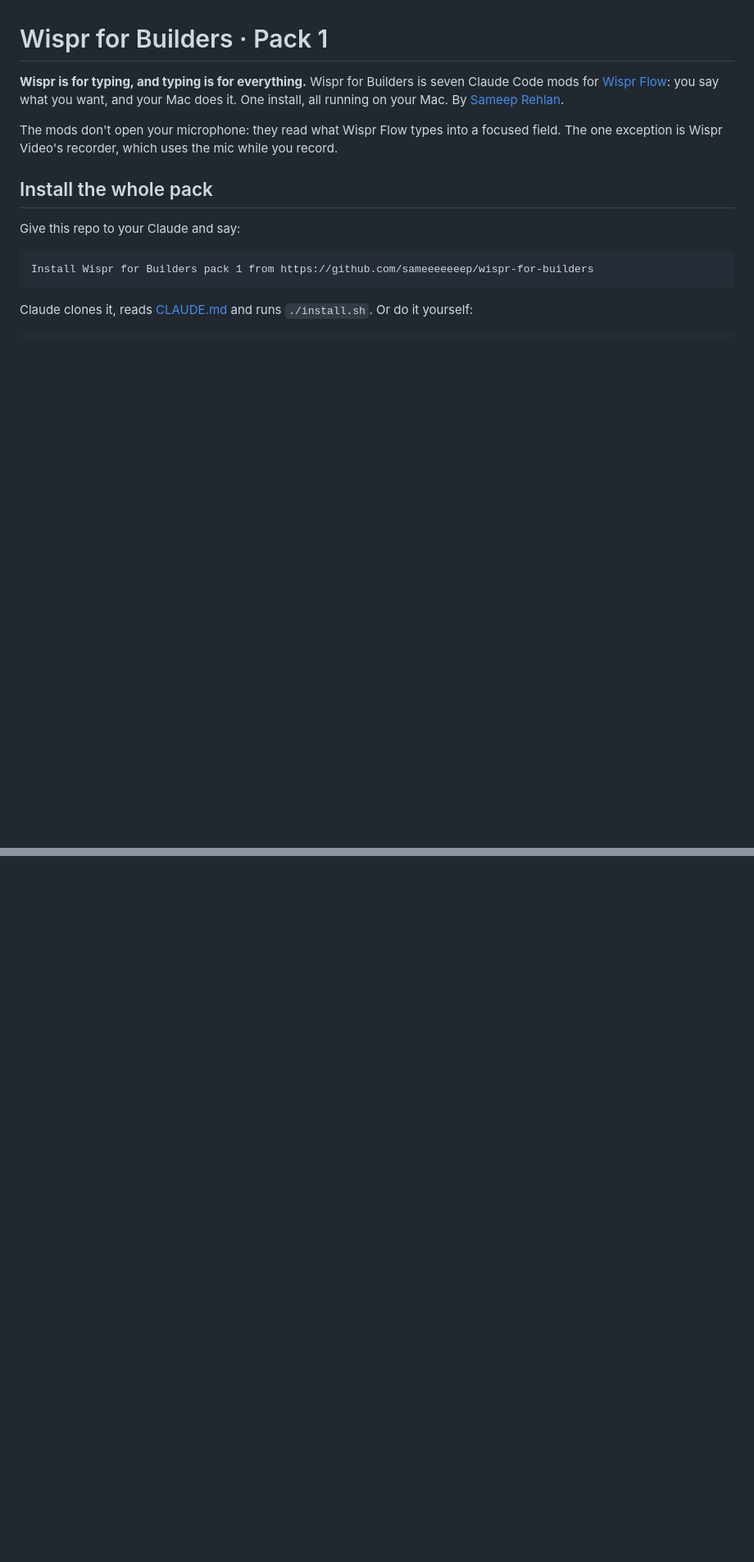
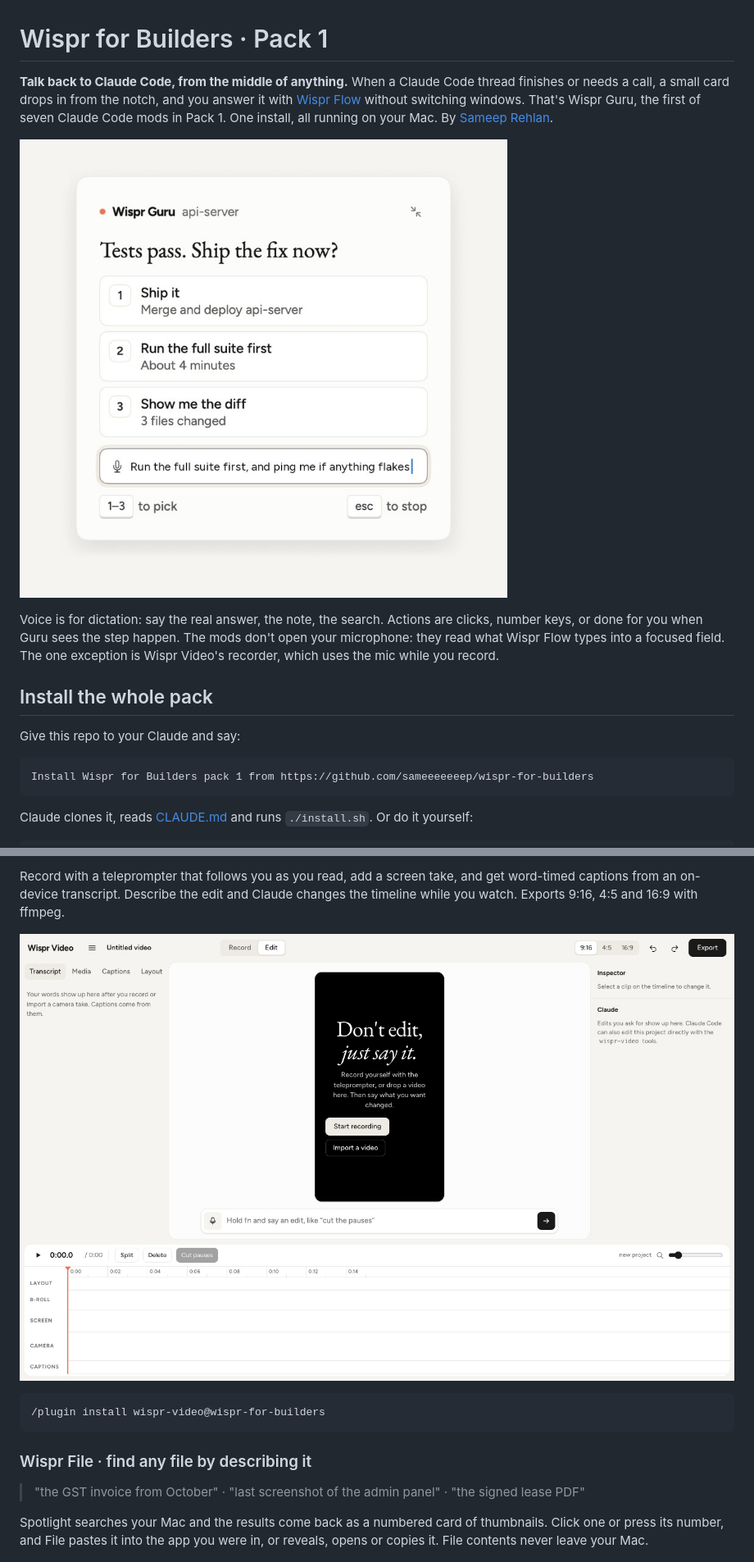
Before and after one commit to sameeeeeeep/wispr-for-builders, a Markdown page: README.md, 2 parts joined by grey strips. Shown at 82% size. Rendered like a GitHub page; pictures changed too: assets/notch.jpg (added); blank space fills up the shorter version.

````diff
--- a/README.md
+++ b/README.md
@@ -1,11 +1,16 @@
 # Wispr for Builders · Pack 1
 
-**Wispr is for typing, and typing is for everything.** Wispr for Builders is seven Claude Code
-mods for [Wispr Flow](https://wisprflow.ai): you say what you want, and your Mac does it. One
-install, all running on your Mac. By [Sameep Rehlan](https://sameep.ai).
+**Talk back to Claude Code, from the middle of anything.** When a Claude Code thread finishes or
+needs a call, a small card drops in from the notch, and you answer it with
+[Wispr Flow](https://wisprflow.ai) without switching windows. That's Wispr Guru, the first of seven
+Claude Code mods in Pack 1. One install, all running on your Mac. By [Sameep Rehlan](https://sameep.ai).
 
-The mods don't open your microphone: they read what Wispr Flow types into a focused field. The one
-exception is Wispr Video's recorder, which uses the mic while you record.
+![A Wispr Guru card at the notch asking "Tests pass. Ship the fix now?", with a dictated answer in its field](assets/notch.jpg)
+
+Voice is for dictation: say the real answer, the note, the search. Actions are clicks, number keys,
+or done for you when Guru sees the step happen. The mods don't open your microphone: they read what
+Wispr Flow types into a focused field. The one exception is Wispr Video's recorder, which uses the
+mic while you record.
 
 ## Install the whole pack
 
@@ -45,3 +91,20 @@ never leave your Mac.
+Record with a teleprompter that follows you as you read, add a screen take, and get word-timed
+captions from an on-device transcript. Describe the edit and Claude changes the timeline while you
+watch. Exports 9:16, 4:5 and 16:9 with ffmpeg.
+
+![The Wispr Video editor: a preview, a transcript, and a timeline with camera, screen and caption tracks](assets/video.jpg)
+
+```text
+/plugin install wispr-video@wispr-for-builders
+```
+
+### Wispr File · find any file by describing it
+
+> "the GST invoice from October" · "last screenshot of the admin panel" · "the signed lease PDF"
+
+Spotlight searches your Mac and the results come back as a numbered card of thumbnails. Click one
+or press its number, and File pastes it into the app you were in, or reveals, opens or copies it.
+File contents never leave your Mac.
 
 ![A Wispr Bridge card with three numbered poster tiles, the second selected, a note field, and a Not now button](assets/card.jpg)
 
````
Also changed, not shown: other parts of README.md (+51 -65 lines), 5 other files.
